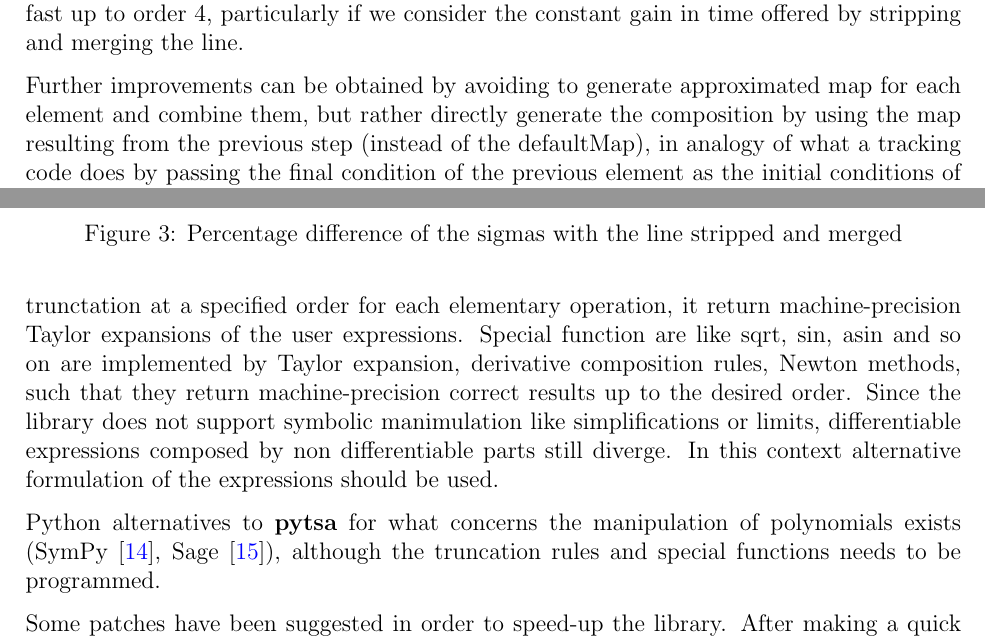
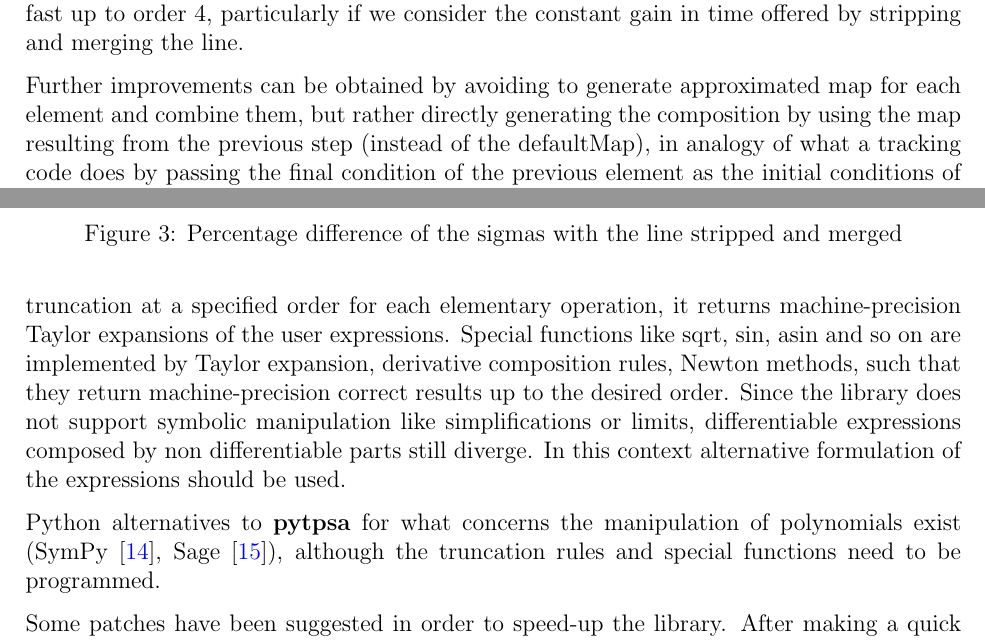
Before and after one commit to pylhc/MapClass2, a LaTeX document (doc/note/note.tex): two parts of pages 11 and 13 of 22, joined at a grey line, cut so that both start at the same text. Compiled offline with pdfLaTeX.

Commit message:
Updating the note

```diff
--- a/doc/note/note.tex
+++ b/doc/note/note.tex
@@ -609,7 +609,7 @@ incremented it is reasonably fast up to order 4, particularly if we consider
 the constant gain in time offered by stripping and merging the line.
 
 Further improvements can be obtained by avoiding to generate approximated map
-for each element and combine them, but rather directly generate the
+for each element and combine them, but rather directly generating the
 composition by using the map resulting from the previous step (instead of the
 defaultMap), in analogy of what a tracking code does by passing the final
 condition of the previous element as the initial conditions of the next
@@ -663,19 +663,19 @@ account.
 
 \textbf{pytpsa} takes a very simple but elegant solution to represent
 polynomials and to operate with them. In addition, by representing quantities
-as multivariate polynomials and performing trunctation at a specified order
-for each elementary operation, it return machine-precision Taylor expansions
-of the user expressions. Special function are like sqrt, sin, asin and so on
+as multivariate polynomials and performing truncation at a specified order
+for each elementary operation, it returns machine-precision Taylor expansions
+of the user expressions. Special functions like sqrt, sin, asin and so on
 are implemented by Taylor expansion, derivative composition rules, Newton
 methods, such that they return machine-precision correct results up to the
-desired order. Since the library does not support symbolic manimulation like
+desired order. Since the library does not support symbolic manipulation like
 simplifications or limits, differentiable expressions composed by non
 differentiable parts still diverge. In this context alternative formulation of
 the expressions should be used.
 
-Python alternatives to \textbf{pytsa} for what concerns the manipulation of
-polynomials exists (SymPy~\cite{sympy}, Sage~\cite{sagemath}), although the
-truncation rules and special functions needs to be programmed.
+Python alternatives to \textbf{pytpsa} for what concerns the manipulation of
+polynomials exist (SymPy~\cite{sympy}, Sage~\cite{sagemath}), although the
+truncation rules and special functions need to be programmed.
 
 Some patches have been suggested in order to speed-up the library.  After
 making a quick profiling upon the creation of the map for the FFS it is easy
```
Also changed, not shown: doc/note/note.tex (2 more changed lines).
